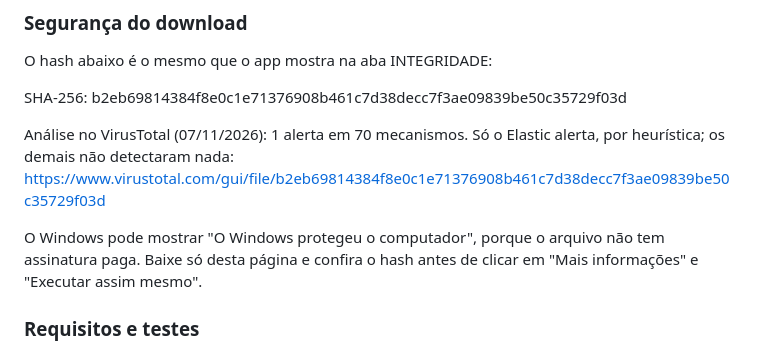
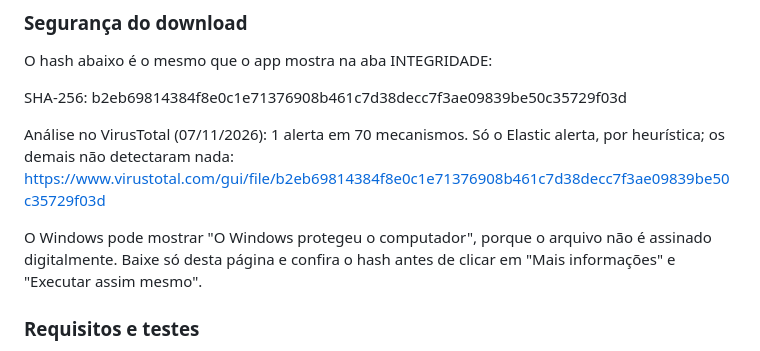
Before and after one commit to IRedbrine/iRedResolution, a Markdown page: TEXTO-DA-RELEASE-v1.2.md, the part around the change. Rendered like a GitHub page.

Commit message:
Divulgacao sem valores, doacao ou licenca: capas sem rodape, textos ajustados
Co-Authored-By: Claude Sonnet 5.5 <noreply@anthropic.com>

```diff
--- a/TEXTO-DA-RELEASE-v1.2.md
+++ b/TEXTO-DA-RELEASE-v1.2.md
@@ -33,7 +33,7 @@ SHA-256: b2eb69814384f8e0c1e71376908b461c7d38decc7f3ae09839be50c35729f03d
 
 Análise no VirusTotal (07/11/2026): 1 alerta em 70 mecanismos. Só o Elastic alerta, por heurística; os demais não detectaram nada: https://www.virustotal.com/gui/file/b2eb69814384f8e0c1e71376908b461c7d38decc7f3ae09839be50c35729f03d
 
-O Windows pode mostrar "O Windows protegeu o computador", porque o arquivo não tem assinatura paga. Baixe só desta página e confira o hash antes de clicar em "Mais informações" e "Executar assim mesmo".
+O Windows pode mostrar "O Windows protegeu o computador", porque o arquivo não é assinado digitalmente. Baixe só desta página e confira o hash antes de clicar em "Mais informações" e "Executar assim mesmo".
 
 ### Requisitos e testes
 Windows de 64 bits e .NET Framework 4.x, que já vem no Windows 10 e 11. Saturação: NVIDIA pelo driver; Intel e AMD quando o driver aceita; nas demais, pelo efeito de cor do Windows, que pode não aparecer em jogo em tela cheia exclusiva.
```
Also changed, not shown: README.md (+1 -5 lines), docs/SOBRE-O-SOFTWARE.md (+1 -7 lines), docs/01-principal.png, docs/02-ajuda.png (deleted), docs/08-doar.png (deleted).
